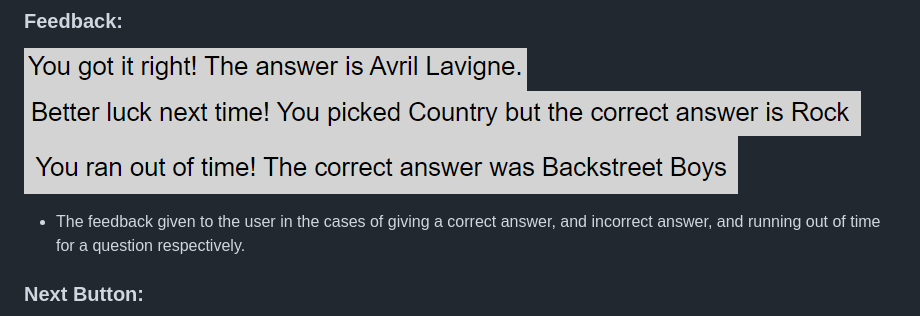
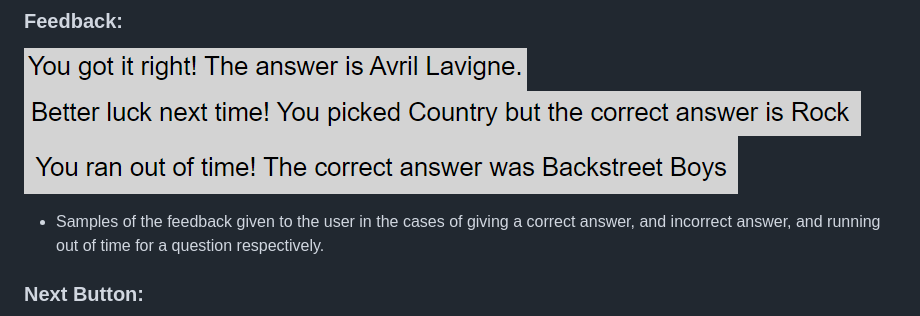
Before and after one commit to aaronodonoghue96/ultimate-music-quiz, a Markdown page: README.md, the part around the change. GitHub-like rendering.

Commit message:
Updated description for feedback in readme

```diff
--- a/README.md
+++ b/README.md
@@ -70,7 +70,7 @@ The website has just a single page, which is responsive, and has a favicon, a lo
 ![Feedback for Right Answer](assets/screenshots/feedback_right.png)
 ![Feedback for Wrong Answer](assets/screenshots/feedback_wrong.png)
 ![Feedback for Out Of Time](assets/screenshots/out_of_time.png)
-- The feedback given to the user in the cases of giving a correct answer, and incorrect answer, and running out of time for a question respectively.
+- Samples of the feedback given to the user in the cases of giving a correct answer, and incorrect answer, and running out of time for a question respectively.
 
 ### Next Button:
 ![Next Button](assets/screenshots/next_button.png)
```
